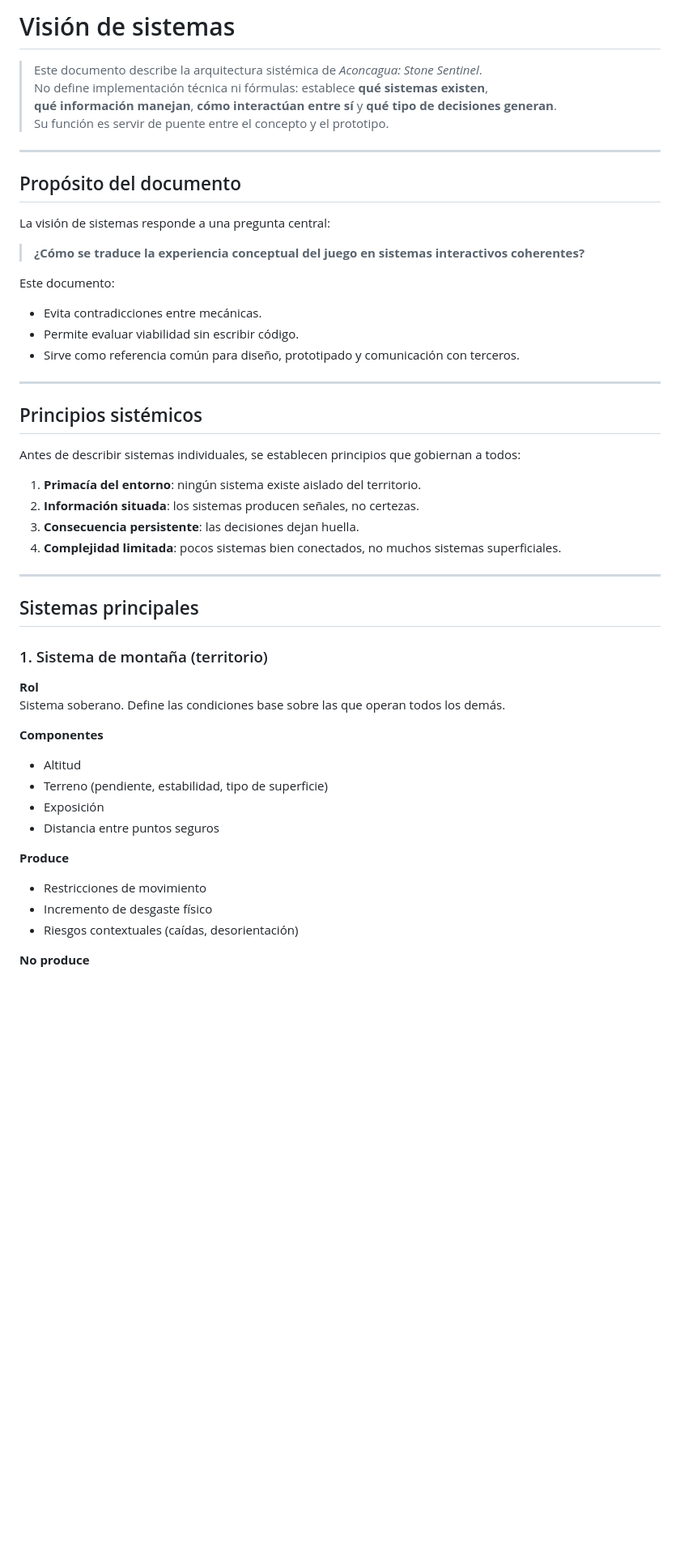
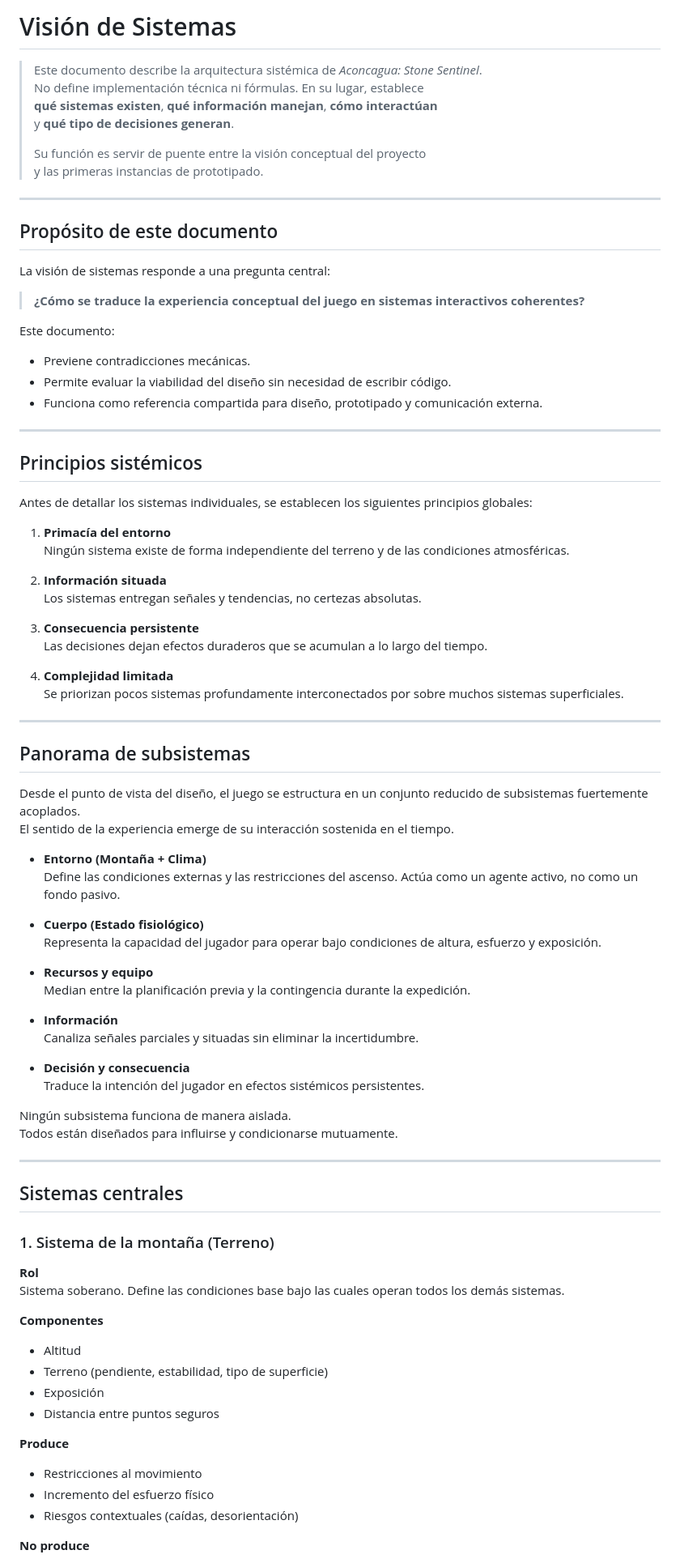
Before and after one commit to ernstgallegos/aconcagua-stone-sentinel, a Markdown page: docs/es/vision-de-sistemas.md, the part around one of its changes. Shown at 81% size. GitHub-like rendering; blank space fills up the shorter version.

```diff
--- a/docs/es/vision-de-sistemas.md
+++ b/docs/es/vision-de-sistemas.md
@@ -1,42 +1,77 @@
-# Visión de sistemas
+# Visión de Sistemas
 
 > Este documento describe la arquitectura sistémica de *Aconcagua: Stone Sentinel*.
-> No define implementación técnica ni fórmulas: establece **qué sistemas existen**,
-> **qué información manejan**, **cómo interactúan entre sí** y **qué tipo de decisiones generan**.
-> Su función es servir de puente entre el concepto y el prototipo.
+> No define implementación técnica ni fórmulas. En su lugar, establece
+> **qué sistemas existen**, **qué información manejan**, **cómo interactúan**
+> y **qué tipo de decisiones generan**.
+>
+> Su función es servir de puente entre la visión conceptual del proyecto
+> y las primeras instancias de prototipado.
 
 ---
 
-## Propósito del documento
+## Propósito de este documento
 
 La visión de sistemas responde a una pregunta central:
 
 > **¿Cómo se traduce la experiencia conceptual del juego en sistemas interactivos coherentes?**
 
 Este documento:
-- Evita contradicciones entre mecánicas.
-- Permite evaluar viabilidad sin escribir código.
-- Sirve como referencia común para diseño, prototipado y comunicación con terceros.
+- Previene contradicciones mecánicas.
+- Permite evaluar la viabilidad del diseño sin necesidad de escribir código.
+- Funciona como referencia compartida para diseño, prototipado y comunicación externa.
 
 ---
 
 ## Principios sistémicos
 
-Antes de describir sistemas individuales, se establecen principios que gobiernan a todos:
+Antes de detallar los sistemas individuales, se establecen los siguientes principios globales:
 
-1. **Primacía del entorno**: ningún sistema existe aislado del territorio.
-2. **Información situada**: los sistemas producen señales, no certezas.
-3. **Consecuencia persistente**: las decisiones dejan huella.
-4. **Complejidad limitada**: pocos sistemas bien conectados, no muchos sistemas superficiales.
+1. **Primacía del entorno**
+   Ningún sistema existe de forma independiente del terreno y de las condiciones atmosféricas.
+
+2. **Información situada**
+   Los sistemas entregan señales y tendencias, no certezas absolutas.
+
+3. **Consecuencia persistente**
+   Las decisiones dejan efectos duraderos que se acumulan a lo largo del tiempo.
+
+4. **Complejidad limitada**
+   Se priorizan pocos sistemas profundamente interconectados por sobre muchos sistemas superficiales.
 
 ---
 
-## Sistemas principales
+## Panorama de subsistemas
 
-### 1. Sistema de montaña (territorio)
+Desde el punto de vista del diseño, el juego se estructura en un conjunto reducido de subsistemas fuertemente acoplados.
+El sentido de la experiencia emerge de su interacción sostenida en el tiempo.
+
+- **Entorno (Montaña + Clima)**
+  Define las condiciones externas y las restricciones del ascenso. Actúa como un agente activo, no como un fondo pasivo.
+
+- **Cuerpo (Estado fisiológico)**
+  Representa la capacidad del jugador para operar bajo condiciones de altura, esfuerzo y exposición.
+
+- **Recursos y equipo**
+  Median entre la planificación previa y la contingencia durante la expedición.
+
+- **Información**
+  Canaliza señales parciales y situadas sin eliminar la incertidumbre.
+
+- **Decisión y consecuencia**
+  Traduce la intención del jugador en efectos sistémicos persistentes.
+
+Ningún subsistema funciona de manera aislada.
+Todos están diseñados para influirse y condicionarse mutuamente.
+
+---
+
+## Sistemas centrales
+
+### 1. Sistema de la montaña (Terreno)
 
 **Rol**
-Sistema soberano. Define las condiciones base sobre las que operan todos los demás.
+Sistema soberano. Define las condiciones base bajo las cuales operan todos los demás sistemas.
 
 **Componentes**
 - Altitud
@@ -45,8 +80,8 @@ Sistema soberano. Define las condiciones base sobre las que operan todos los dem
 - Distancia entre puntos seguros
 
 **Produce**
-- Restricciones de movimiento
-- Incremento de desgaste físico
+- Restricciones al movimiento
+- Incremento del esfuerzo físico
 - Riesgos contextuales (caídas, desorientación)
 
 **No produce**
```
Also changed, not shown: other parts of docs/es/vision-de-sistemas.md (+118 -52 lines).
